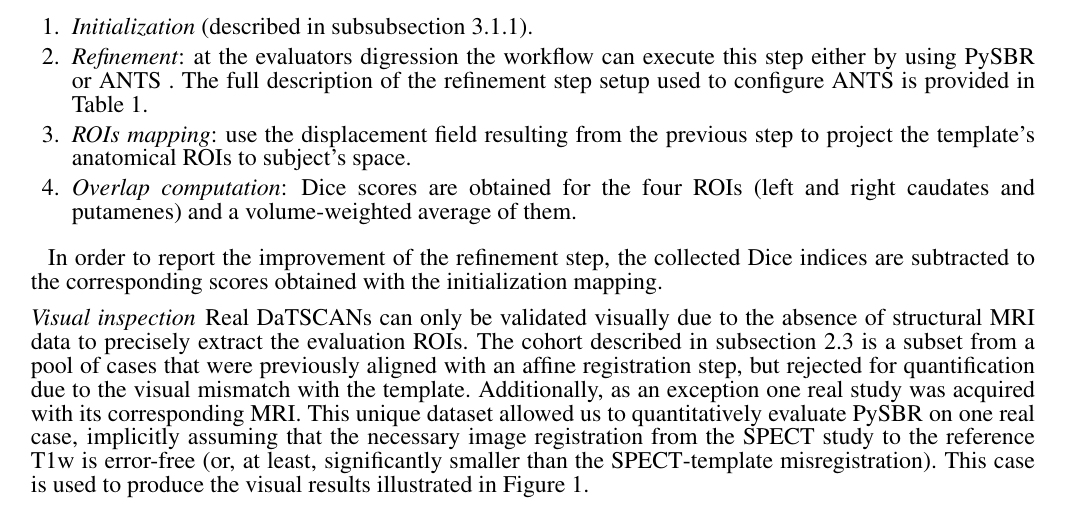
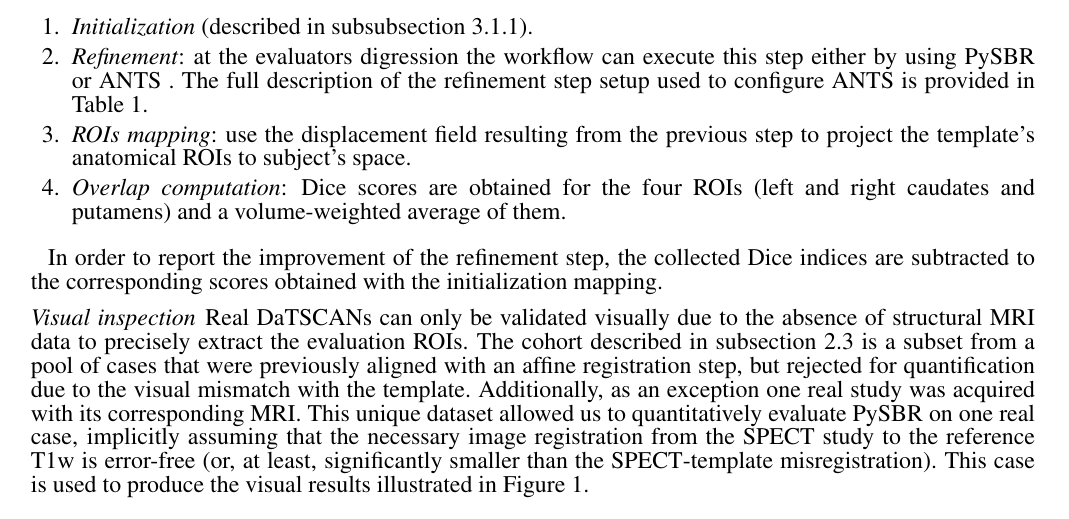
Before and after one commit to oesteban/PySBR, a LaTeX document (latex-finf/pysbr.tex): part of page 5 of 18, cut so that both start at the same text. Compiled offline with pdfLaTeX.

Commit message:
Replaced putamenes with putamens

```diff
--- a/latex-finf/pysbr.tex
+++ b/latex-finf/pysbr.tex
@@ -529,7 +529,7 @@ We defined the following evaluation protocol:
   the previous step to project the template's anatomical \glspl*{roi} to
   subject's space.
 \emitem{Overlap computation}: Dice scores are obtained for the four
-  \glspl*{roi} (left and right caudates and putamenes) and a
+  \glspl*{roi} (left and right caudates and putamens) and a
   volume-weighted average of them.
 \end{enumerate}
 
```
